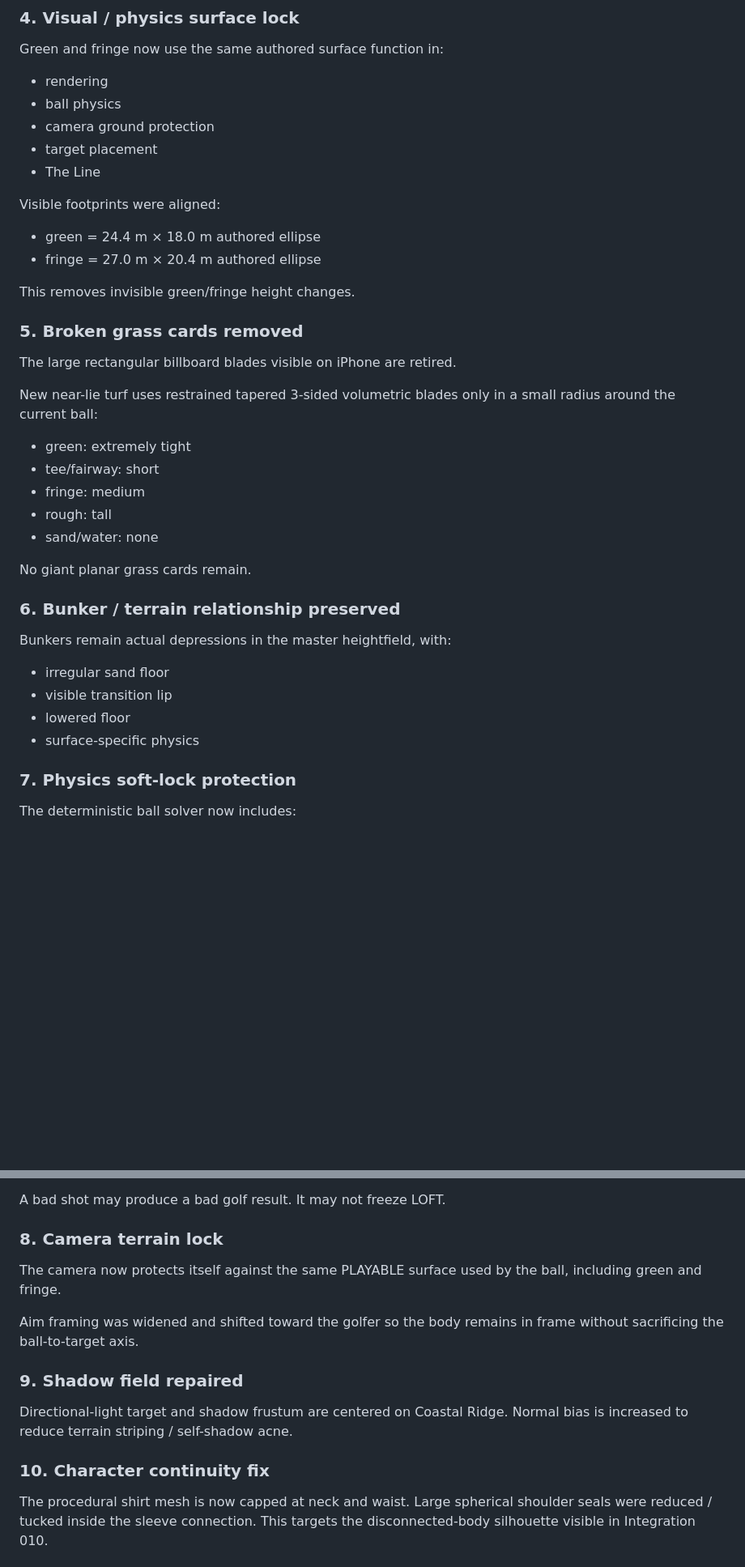
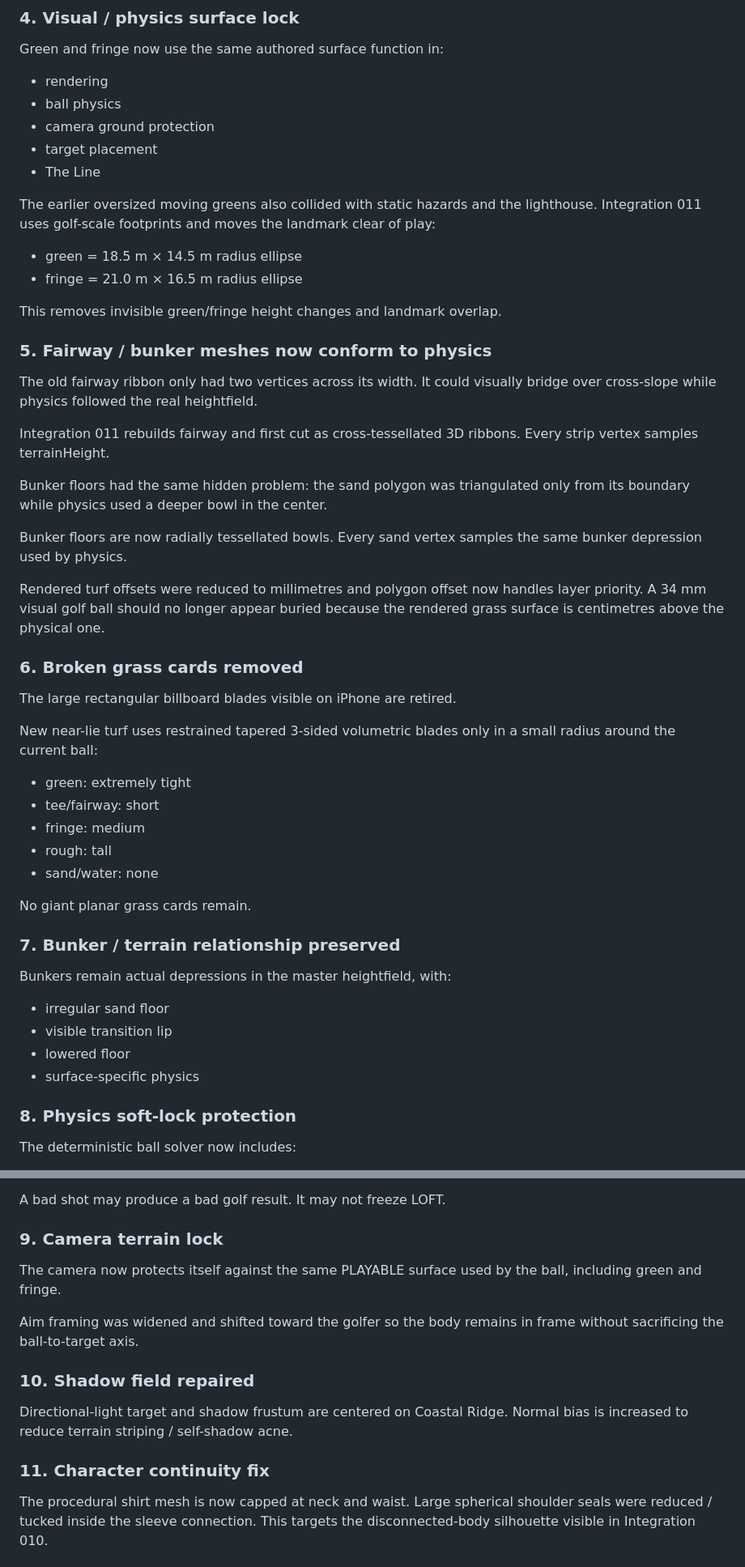
Before and after one commit to drewweske/LOFT-POC-V1., a Markdown page: gauntlet/STATE.md, 2 parts joined by grey strips. Shown at 81% size. GitHub-like rendering; blank space fills up the shorter version.

Commit message:
Gauntlet: document terrain geometry root-cause repairs

```diff
--- a/gauntlet/STATE.md
+++ b/gauntlet/STATE.md
@@ -67,13 +67,26 @@ Green and fringe now use the same authored surface function in:
 - target placement
 - The Line
 
-Visible footprints were aligned:
-- green = 24.4 m × 18.0 m authored ellipse
-- fringe = 27.0 m × 20.4 m authored ellipse
+The earlier oversized moving greens also collided with static hazards and the lighthouse.
+Integration 011 uses golf-scale footprints and moves the landmark clear of play:
+- green = 18.5 m × 14.5 m radius ellipse
+- fringe = 21.0 m × 16.5 m radius ellipse
 
-This removes invisible green/fringe height changes.
+This removes invisible green/fringe height changes and landmark overlap.
 
-### 5. Broken grass cards removed
+### 5. Fairway / bunker meshes now conform to physics
+
+The old fairway ribbon only had two vertices across its width. It could visually bridge over cross-slope while physics followed the real heightfield.
+
+Integration 011 rebuilds fairway and first cut as cross-tessellated 3D ribbons. Every strip vertex samples terrainHeight.
+
+Bunker floors had the same hidden problem: the sand polygon was triangulated only from its boundary while physics used a deeper bowl in the center.
+
+Bunker floors are now radially tessellated bowls. Every sand vertex samples the same bunker depression used by physics.
+
+Rendered turf offsets were reduced to millimetres and polygon offset now handles layer priority. A 34 mm visual golf ball should no longer appear buried because the rendered grass surface is centimetres above the physical one.
+
+### 6. Broken grass cards removed
 
 The large rectangular billboard blades visible on iPhone are retired.
 
@@ -86,7 +99,7 @@ New near-lie turf uses restrained tapered 3-sided volumetric blades only in a sm
 
 No giant planar grass cards remain.
 
-### 6. Bunker / terrain relationship preserved
+### 7. Bunker / terrain relationship preserved
 
 Bunkers remain actual depressions in the master heightfield, with:
 - irregular sand floor
@@ -94,7 +107,7 @@ Bunkers remain actual depressions in the master heightfield, with:
 - lowered floor
 - surface-specific physics
 
-### 7. Physics soft-lock protection
+### 8. Physics soft-lock protection
 
 The deterministic ball solver now includes:
 - non-finite numeric guard
@@ -109,18 +122,18 @@ The deterministic ball solver now includes:
 A bad shot may produce a bad golf result.
 It may not freeze LOFT.
 
-### 8. Camera terrain lock
+### 9. Camera terrain lock
 
 The camera now protects itself against the same PLAYABLE surface used by the ball, including green and fringe.
 
 Aim framing was widened and shifted toward the golfer so the body remains in frame without sacrificing the ball-to-target axis.
 
-### 9. Shadow field repaired
+### 10. Shadow field repaired
 
 Directional-light target and shadow frustum are centered on Coastal Ridge.
 Normal bias is increased to reduce terrain striping / self-shadow acne.
 
-### 10. Character continuity fix
+### 11. Character continuity fix
 
 The procedural shirt mesh is now capped at neck and waist.
 Large spherical shoulder seals were reduced / tucked inside the sleeve connection.
```
Also changed, not shown: other parts of gauntlet/STATE.md (+11 -0 lines).
